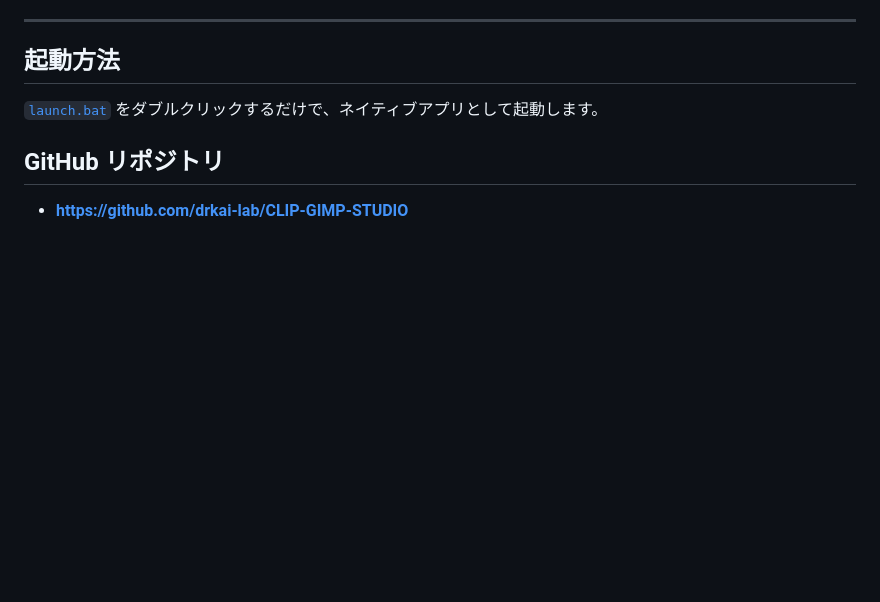
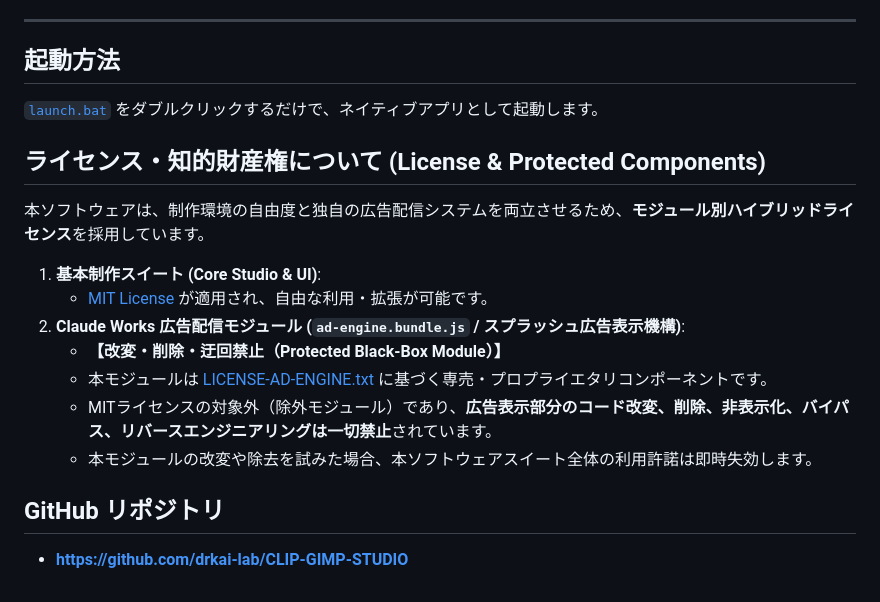
Before and after one commit to drkai-lab/CLIP-GIMP-STUDIO, a Markdown page: README.md, the part around the change. GitHub-like rendering; blank space fills up the shorter version.

Commit message:
docs: clarify unmodifiable ad engine license policy in README

```diff
--- a/README.md
+++ b/README.md
@@ -60,8 +60,19 @@
 
 ---
 
-##  起動方法
+## 起動方法
 [`launch.bat`](file:///C:/Users/user/.gemini/antigravity/scratch/gimp-studio/launch.bat) をダブルクリックするだけで、ネイティブアプリとして起動します。
 
-##  GitHub リポジトリ
+## ライセンス・知的財産権について (License & Protected Components)
+本ソフトウェアは、制作環境の自由度と独自の広告配信システムを両立させるため、**モジュール別ハイブリッドライセンス**を採用しています。
+
+1. **基本制作スイート (Core Studio & UI)**:
+   - [MIT License](file:///C:/Users/user/.gemini/antigravity/scratch/gimp-studio/LICENSE) が適用され、自由な利用・拡張が可能です。
+2. **Claude Works 広告配信モジュール (`ad-engine.bundle.js` / スプラッシュ広告表示機構)**:
+   - **【改変・削除・迂回禁止（Protected Black-Box Module）】**
+   - 本モジュールは [LICENSE-AD-ENGINE.txt](file:///C:/Users/user/.gemini/antigravity/scratch/gimp-studio/LICENSE-AD-ENGINE.txt) に基づく専売・プロプライエタリコンポーネントです。
+   - MITライセンスの対象外（除外モジュール）であり、**広告表示部分のコード改変、削除、非表示化、バイパス、リバースエンジニアリングは一切禁止**されています。
+   - 本モジュールの改変や除去を試みた場合、本ソフトウェアスイート全体の利用許諾は即時失効します。
+
+## GitHub リポジトリ
 - **https://github.com/drkai-lab/CLIP-GIMP-STUDIO**
```
